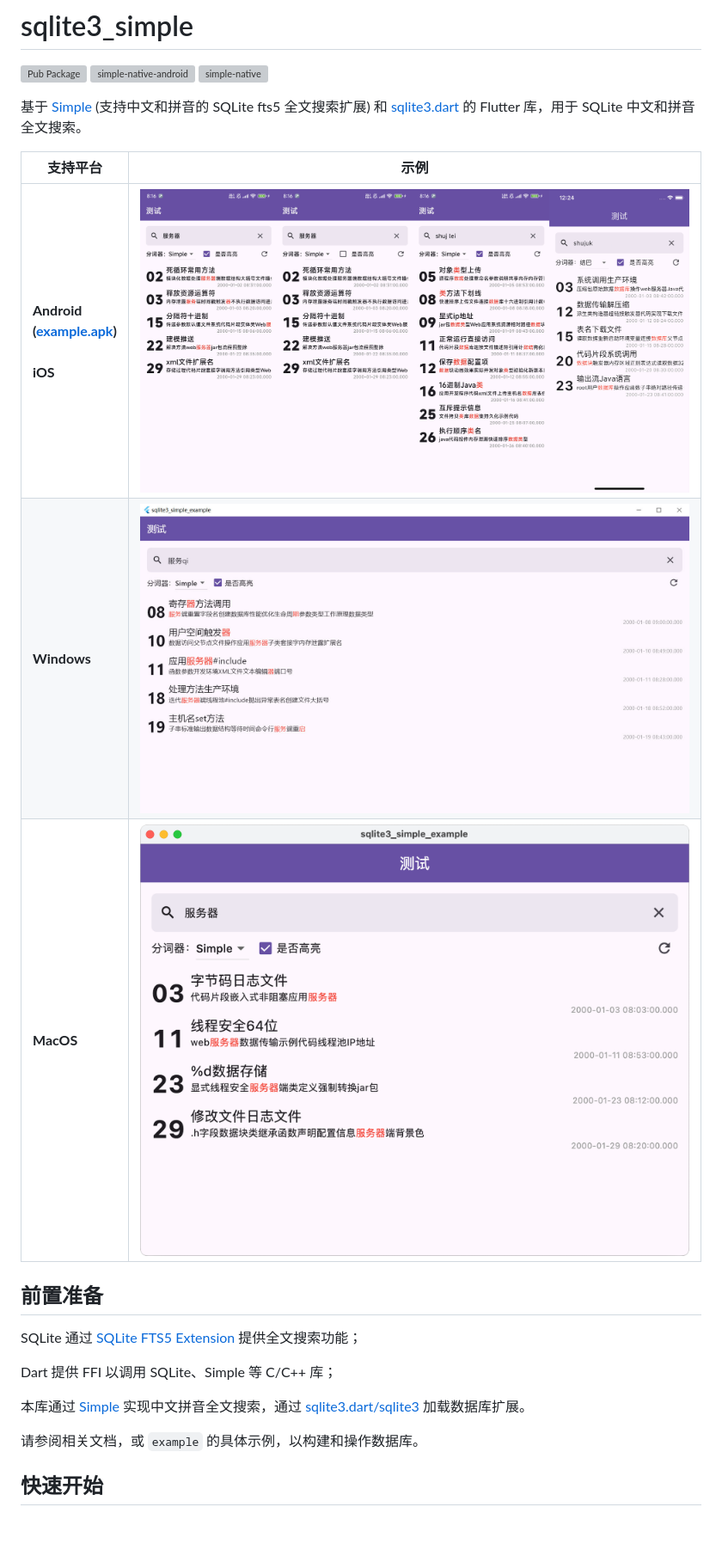
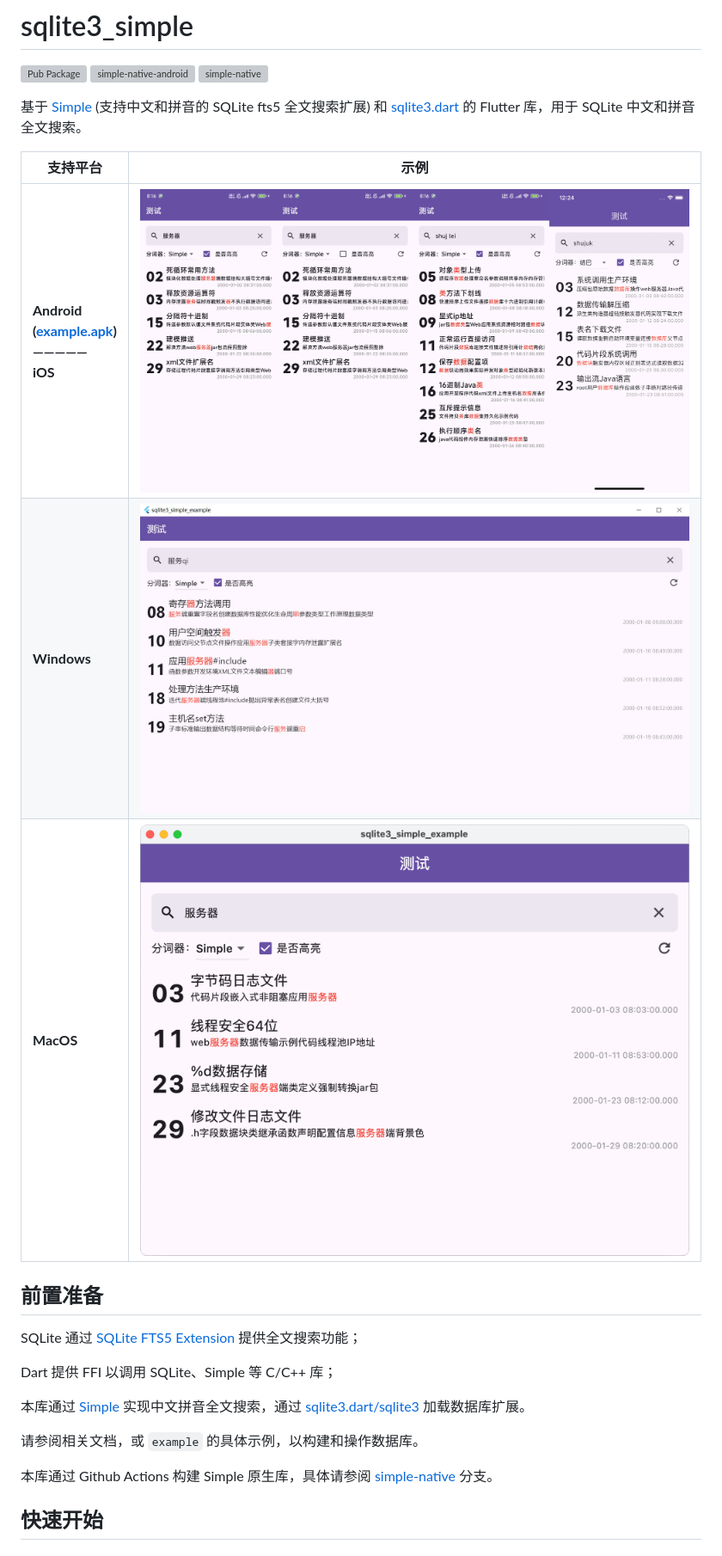
Before and after one commit to SageMik/sqlite3_simple, a Markdown page: README.md, the part around the change. Shown at 86% size. GitHub-like rendering; blank space fills up the shorter version; grey boxes are pictures that could not be loaded.

Commit message:
更新 README.md，添加有关 Simple 原生库构建的说明

```diff
--- a/README.md
+++ b/README.md
@@ -4,11 +4,11 @@
 
 基于 [Simple](https://github.com/wangfenjin/simple) (支持中文和拼音的 SQLite fts5 全文搜索扩展) 和 [sqlite3.dart](https://github.com/simolus3/sqlite3.dart) 的 Flutter 库，用于 SQLite 中文和拼音全文搜索。
 
-| 支持平台                                                                                                                           | 示例                                            |
-| ---------------------------------------------------------------------------------------------------------------------------------- | ----------------------------------------------- |
-| **Android<br />([example.apk](https://github.com/SageMik/sqlite3_simple/releases/download/v1.0.1/example.apk))<br /><br />iOS** | ![Android, iOS 示例](img/example-android-ios.jpg) |
-| **Windows**                                                                                                                  | ![Windows 示例](img/example-windows.jpg)          |
-| **MacOS**                                                                                                                    | ![MacOS 示例](img/example-macos.png)              |
+| 支持平台                                                                                                                                     | 示例                                            |
+| -------------------------------------------------------------------------------------------------------------------------------------------- | ----------------------------------------------- |
+| **Android<br />([example.apk](https://github.com/SageMik/sqlite3_simple/releases/download/v1.0.1/example.apk))<br />—————<br />iOS** | ![Android, iOS 示例](img/example-android-ios.jpg) |
+| **Windows**                                                                                                                            | ![Windows 示例](img/example-windows.jpg)          |
+| **MacOS**                                                                                                                              | ![MacOS 示例](img/example-macos.png)              |
 
 ## 前置准备
 
@@ -19,6 +19,8 @@ Dart 提供 FFI 以调用 SQLite、Simple 等 C/C++ 库；
 本库通过 [Simple](https://github.com/wangfenjin/simple) 实现中文拼音全文搜索，通过 [sqlite3.dart/sqlite3](https://github.com/simolus3/sqlite3.dart/tree/main/sqlite3) 加载数据库扩展。
 
 请参阅相关文档，或 `example` 的具体示例，以构建和操作数据库。
+
+本库通过 Github Actions 构建 Simple 原生库，具体请参阅 [simple-native](https://github.com/SageMik/sqlite3_simple/tree/simple-native) 分支。
 
 ## 快速开始
 
```
